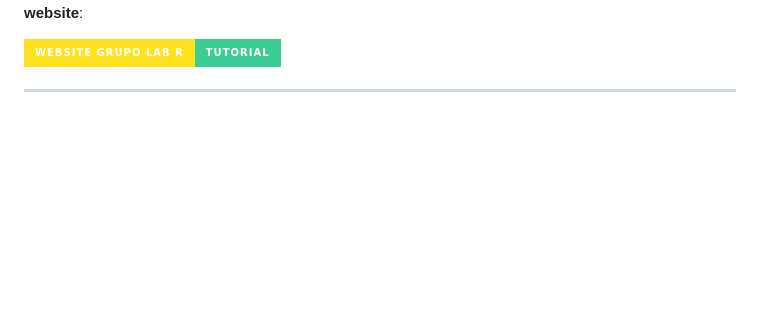
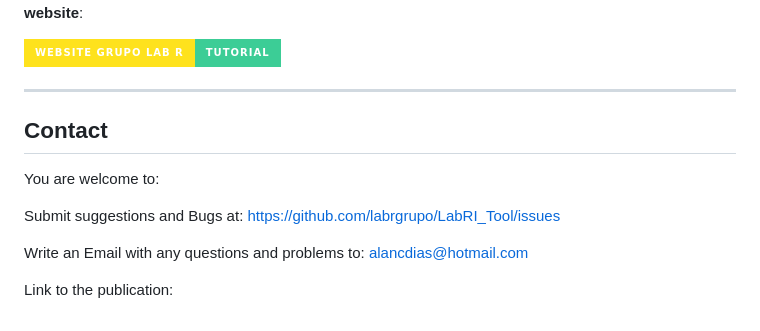
Before and after one commit to labrgrupo/LabRI_Model, a Markdown page: README.md, the part around the change. Rendered like a GitHub page; badges without logos; blank space fills up the shorter version.

```diff
--- a/README.md
+++ b/README.md
@@ -61,3 +61,13 @@ A tutorial for installing the necessary resources and using the tool can be foun
 </div>
 
 ---
+
+## Contact
+
+You are welcome to:
+
+Submit suggestions and Bugs at: https://github.com/labrgrupo/LabRI_Tool/issues
+
+Write an Email with any questions and problems to: alancdias@hotmail.com
+
+Link to the publication:
```
